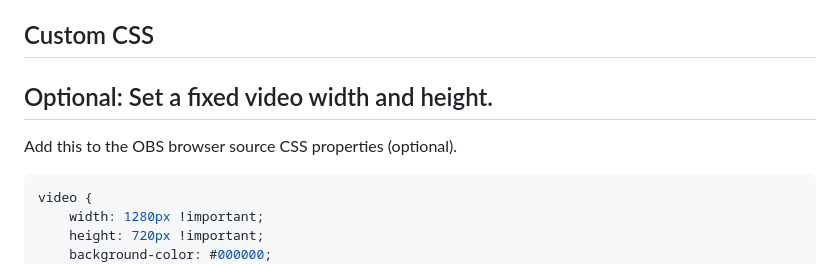
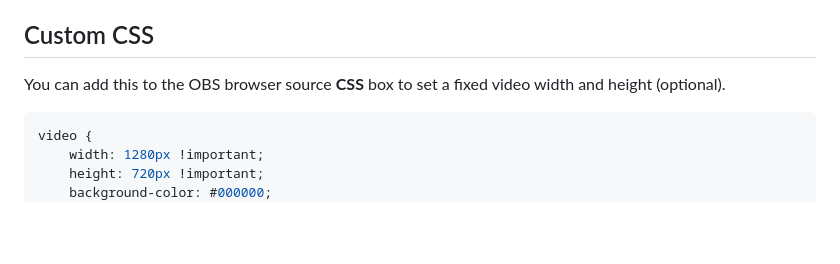
Before and after one commit to teklynk/twitch_clips_player, a Markdown page: README.md, the part around one of its changes. Rendered like a GitHub page; blank space fills up the shorter version.

````diff
--- a/README.md
+++ b/README.md
@@ -59,9 +51,7 @@ In OBS, set the browser source to: "Shutdown source when not visible" and "Refre
 
 ## Custom CSS
 
-## Optional: Set a fixed video width and height.
-
-Add this to the OBS browser source CSS properties (optional).
+You can add this to the OBS browser source **CSS** box to set a fixed video width and height (optional).
 
 ```css
 video {
````
Also changed, not shown: other parts of README.md (+37 -45 lines).
